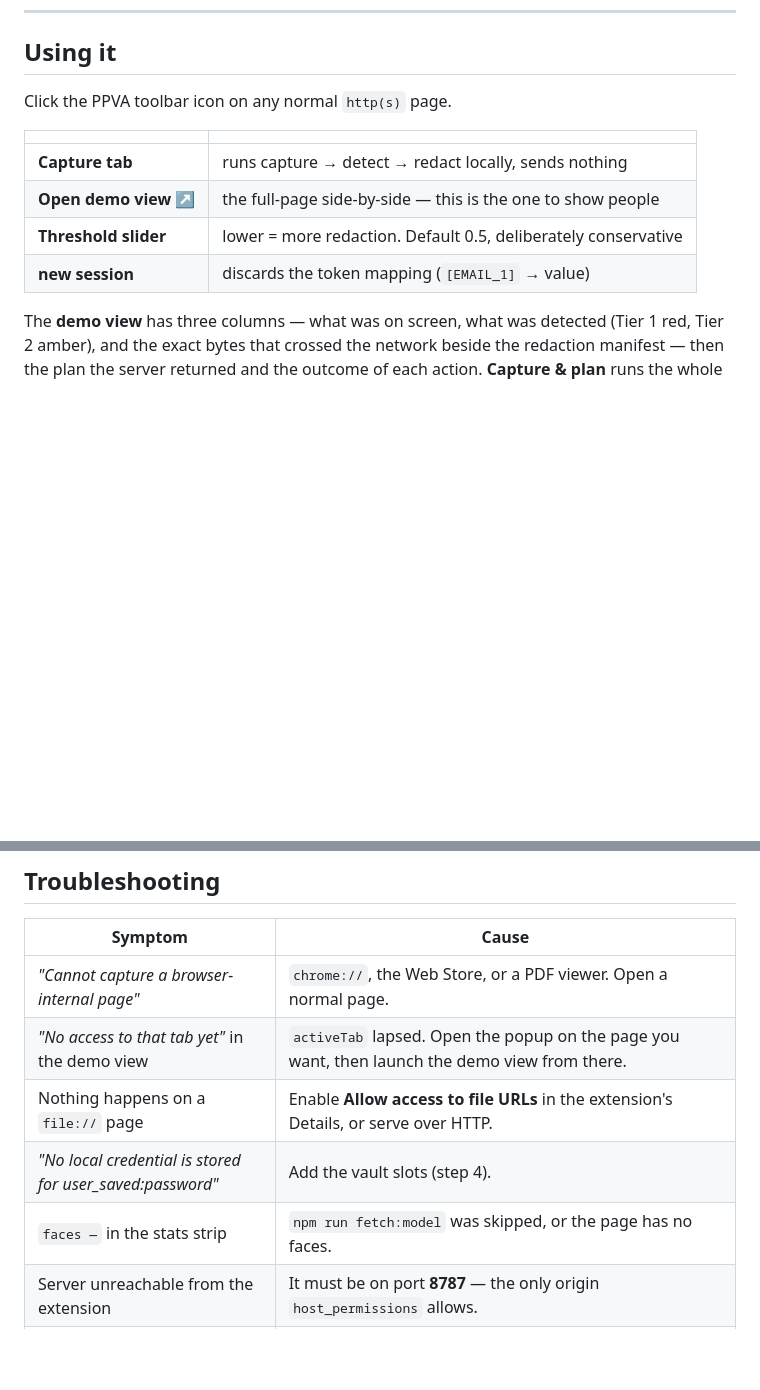
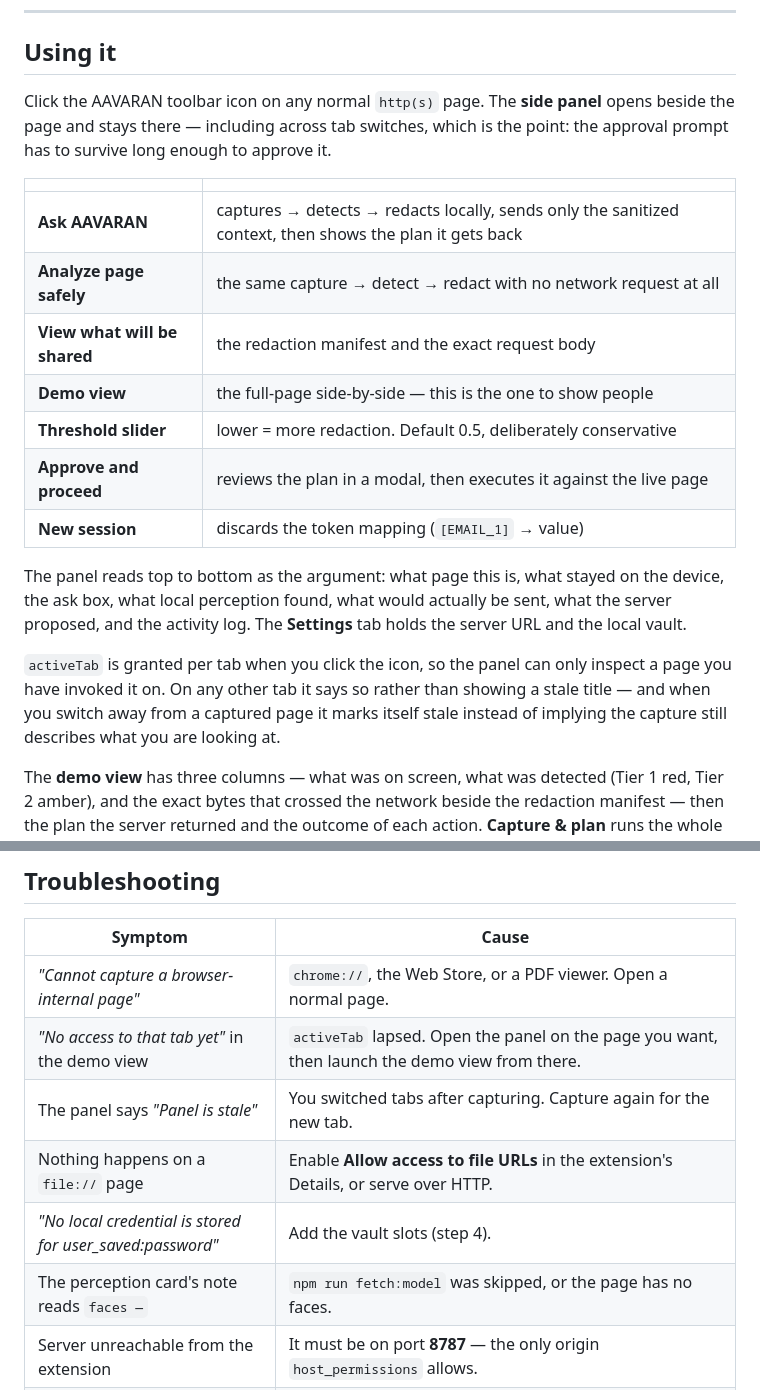
Before and after one commit to AtreyaBhatt/SIHSHI, a Markdown page: README.md, 2 parts joined by grey strips. Drawn GitHub-style; blank space fills up the shorter version.

```diff
--- a/README.md
+++ b/README.md
@@ -91,14 +91,29 @@ Extension **Details → Extension options**, then add two slots:
 
 ## Using it
 
-Click the PPVA toolbar icon on any normal `http(s)` page.
+Click the AAVARAN toolbar icon on any normal `http(s)` page. The **side panel**
+opens beside the page and stays there — including across tab switches, which is
+the point: the approval prompt has to survive long enough to approve it.
 
 | | |
 |---|---|
-| **Capture tab** | runs capture → detect → redact locally, sends nothing |
-| **Open demo view ↗** | the full-page side-by-side — this is the one to show people |
+| **Ask AAVARAN** | captures → detects → redacts locally, sends only the sanitized context, then shows the plan it gets back |
+| **Analyze page safely** | the same capture → detect → redact with no network request at all |
+| **View what will be shared** | the redaction manifest and the exact request body |
+| **Demo view** | the full-page side-by-side — this is the one to show people |
 | **Threshold slider** | lower = more redaction. Default 0.5, deliberately conservative |
-| **new session** | discards the token mapping (`[EMAIL_1]` → value) |
+| **Approve and proceed** | reviews the plan in a modal, then executes it against the live page |
+| **New session** | discards the token mapping (`[EMAIL_1]` → value) |
+
+The panel reads top to bottom as the argument: what page this is, what stayed on
+the device, the ask box, what local perception found, what would actually be
+sent, what the server proposed, and the activity log. The **Settings** tab holds
+the server URL and the local vault.
+
+`activeTab` is granted per tab when you click the icon, so the panel can only
+inspect a page you have invoked it on. On any other tab it says so rather than
+showing a stale title — and when you switch away from a captured page it marks
+itself stale instead of implying the capture still describes what you are looking at.
 
 The **demo view** has three columns — what was on screen, what was detected
 (Tier 1 red, Tier 2 amber), and the exact bytes that crossed the network beside
@@ -245,10 +260,11 @@ password into a real password field while the server only ever sees
 | Symptom | Cause |
 |---|---|
 | *"Cannot capture a browser-internal page"* | `chrome://`, the Web Store, or a PDF viewer. Open a normal page. |
-| *"No access to that tab yet"* in the demo view | `activeTab` lapsed. Open the popup on the page you want, then launch the demo view from there. |
+| *"No access to that tab yet"* in the demo view | `activeTab` lapsed. Open the panel on the page you want, then launch the demo view from there. |
+| The panel says *"Panel is stale"* | You switched tabs after capturing. Capture again for the new tab. |
 | Nothing happens on a `file://` page | Enable **Allow access to file URLs** in the extension's Details, or serve over HTTP. |
 | *"No local credential is stored for user_saved:password"* | Add the vault slots (step 4). |
-| `faces —` in the stats strip | `npm run fetch:model` was skipped, or the page has no faces. |
+| The perception card's note reads `faces —` | `npm run fetch:model` was skipped, or the page has no faces. |
 | Server unreachable from the extension | It must be on port **8787** — the only origin `host_permissions` allows. |
 | `npm run test:*` cannot find Chrome | `PPVA_CHROME=/path/to/chrome npm run test:e2e` |
 | Server rejects with `raw_pii_in_payload` | Working as intended: the client's redaction missed something the server caught. It names the path and pattern, never the value. |
```
Also changed, not shown: HANDOFF.md (+4 -1 lines), goal/sidebar-migration.md (added, +50 -0 lines).
